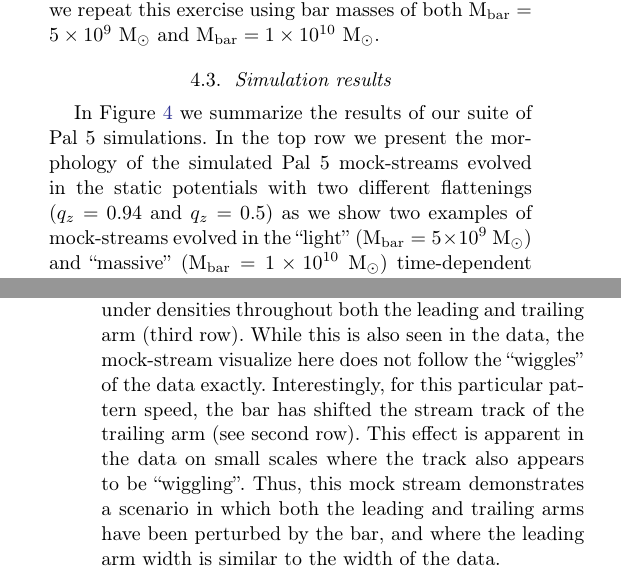
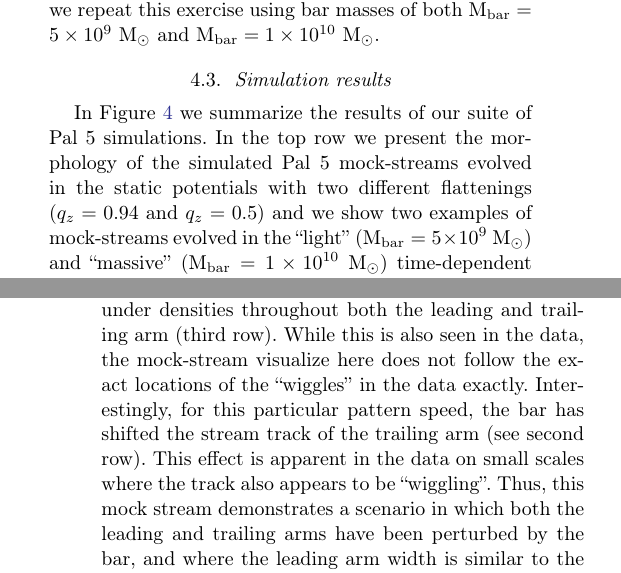
Before and after one commit to adrn/Pal5sBiggestFan, a LaTeX paper (paper/pal5fan.tex): two parts of the columns of pages 6 and 8 of 11, joined at a grey line, cut so that both start at the same text. Compiled offline with pdfLaTeX.

Commit message:
more edits to sim sec.

```diff
--- a/paper/pal5fan.tex
+++ b/paper/pal5fan.tex
@@ -307,7 +307,7 @@ and we repeat this exercise using bar masses of both M$_{\rm bar} = 5 \times 10^
 
 \subsection{Simulation results}
 \label{sec:sim_results}
-In Figure \ref{fig:sims} we summarize the results of our suite of Pal~5 simulations. In the top row we present the morphology of the simulated Pal~5 mock-streams evolved in the static potentials with two different flattenings ($q_z = 0.94$ and $q_z = 0.5$) as we show two examples of mock-streams evolved in the ``light'' (M$_{\rm bar} = 5\times 10^9$ M$_{\odot}$) and ``massive'' (M$_{\rm bar} = 1\times 10^{10}$ M$_{\odot}$) time-dependent barred potentials. All mock-streams are visualized in the coordinate system aligned with Pal 5's tidal tails (see also Figure \ref{fig:cmds}), and the leading arm is at positive $\phi_1$. The three bottom rows of Figure \ref{fig:sims} show results of the 1d density model for the stream track (second row), stream number density (third row), and the stream width (fourth row) of the simulated mock-streams (black) as well as of the data (blue shaded region).
+In Figure \ref{fig:sims} we summarize the results of our suite of Pal~5 simulations. In the top row we present the morphology of the simulated Pal~5 mock-streams evolved in the static potentials with two different flattenings ($q_z = 0.94$ and $q_z = 0.5$) and we show two examples of mock-streams evolved in the ``light'' (M$_{\rm bar} = 5\times 10^9$ M$_{\odot}$) and ``massive'' (M$_{\rm bar} = 1\times 10^{10}$ M$_{\odot}$) time-dependent barred potentials. All mock-streams are visualized in the coordinate system aligned with Pal 5's tidal tails (see also Figure \ref{fig:cmds}), and the leading arm is at positive $\phi_1$. The three bottom rows of Figure \ref{fig:sims} show results of the 1d density model for the stream track (second row), stream number density (third row), and the stream width (fourth row) of the simulated mock-streams (black) as well as of the data (blue shaded region).
 %The two left columns show Pal~5 evolved in a static potential with two different halo flattenings ($q_z = 0.94$ and $q_z = 0.5$).
 %In the third and fourth columns, we highlight two particular simulations of mock streams evolved in time-dependent barred potentials.
 
@@ -328,13 +328,12 @@ Should I have a concluding description of what we see in the figure in the last
 
 We used the mildly flattened ($q_z = 0.94$) static potential to fit the track of the stream (see Section \ref{sec:modeling}), and it is therefore not surprising that the track (second row) of the mock-stream evolved on a regular orbit (left column, black) looks similar to the track of the data (blue).  While the data shows variability in the number density of stars (third row), the mock-stream, however, has a similar number of stars in both the trailing a the leading arm. Additionally, the width of both the leading and the trailing mock-stream are too narrow for |$\phi_1| < 7$ as compared to the data (fourth row). While the overall trends of width for the trailing arm at a larger separation from the cluster (negative $\phi_1$) are reproduced, the leading arm of the simulated stream is too narrow as compared to the widened ``fan'' seen in the leading arm of the data.
 
-
 For the mock-stream evolved on a chaotic orbit (second column), we chose a flattening of $q_z = 0.5$ in order to investigate the morphology of a mock-stream evolved on a chaotic orbit. The track of the leading arm (second row, black) deviates from the observed stream track (blue) reflecting the extreme flattening of the halo shape. Interestingly, the number density of stars is roughly symmetric for the leading and trailing arm (third row), which was also the case for the regular orbit. While the width (fourth row) of the leading arm is slightly wider for the chaotic mock-stream than for the mock-stream evolved on a regular orbit (left), the mock-stream width is still too narrow when compared to the leading arm data (blue). The trailing arm, on the other hand, is much wider for the chaotic mock-stream than for the data. Thus, the chaotic orbit induces a widening of both the leading and trailing arm, but this widening does not mimic the particular asymmetric widening of the data (blue).
 
 We selected two specific examples of mock-streams evolved in barred potentials (see ``light bar'' and ``massive bar'' columns in Figure \ref{fig:sims}) through visual inspection of the morphology, track and width of the simulated streams for streams evolved in the time-potentials with bar pattern speeds ranging from $\Omega_b =$ 30 - 60 km s$^{-1}$ kpc$^{-1}$. The ``light bar''  (M$_{\rm bar} = 5\times 10^{9}$ M$_{\odot}$, $\Omega_b = 38 ~\kms$ kpc$^{-1}$) mock-stream simulation demonstrates a scenario in which the leading arm has been abruptly truncated. This truncation is apparent in both the morphology (top row) number density of stars (third row), as well as in the width of the mock-stream (fourth row). In particular, the number of stars in the leading arm at $\phi_1 > 2.5$ is low when compared to the data (blue).
 The width of the trailing mock-stream matches the observed data quite well, while the part of the leading arm that has not been truncated also follows the overall trends of the data.
 
-The mock stream evolved in a potential including the  ``massive bar'' (M$_{\rm bar} = 1\times 10^{10}$ M$_{\odot}$, $\Omega_b = 45 ~\kms$ kpc$^{-1}$), demonstrates a scenario in which the leading arm has been widened by the bar (fourth row), to a similar width as observed in the data. In this scenario, the leading arm has not been truncated and there is a high number density of stars in the leading as well as trailing arm. The bar has, however, induced over- and under densities throughout both the leading and trailing arm (third row). While this is also seen in the data, the mock-stream visualize here does not follow the ``wiggles'' of the data exactly. Interestingly, for this particular pattern speed, the bar has shifted the stream track of the trailing arm (see second row). This effect is apparent in the data on small scales where the track also appears to be ``wiggling''. Thus, this mock stream demonstrates a scenario in which both the leading and trailing arms have been perturbed by the bar, and where the leading arm width is similar to the width of the data.
+The mock stream evolved in a potential including the  ``massive bar'' (M$_{\rm bar} = 1\times 10^{10}$ M$_{\odot}$, $\Omega_b = 45 ~\kms$ kpc$^{-1}$), demonstrates a scenario in which the leading arm has been widened by the bar (fourth row), to a similar width as observed in the data. In this scenario, the leading arm has not been truncated and there is a high number density of stars in the leading as well as trailing arm. The bar has, however, induced over- and under densities throughout both the leading and trailing arm (third row). While this is also seen in the data, the mock-stream visualize here does not follow the exact locations of the ``wiggles'' in the data exactly. Interestingly, for this particular pattern speed, the bar has shifted the stream track of the trailing arm (see second row). This effect is apparent in the data on small scales where the track also appears to be ``wiggling''. Thus, this mock stream demonstrates a scenario in which both the leading and trailing arms have been perturbed by the bar, and where the leading arm width is similar to the width of the data.
 
 While none of the above mock-stream simulations reproduce all aspects of the data simultaneously, they do provide insight into the mechanisms that could be perturbing the stream. In the next Section we discuss the implications of our results.
 
```
